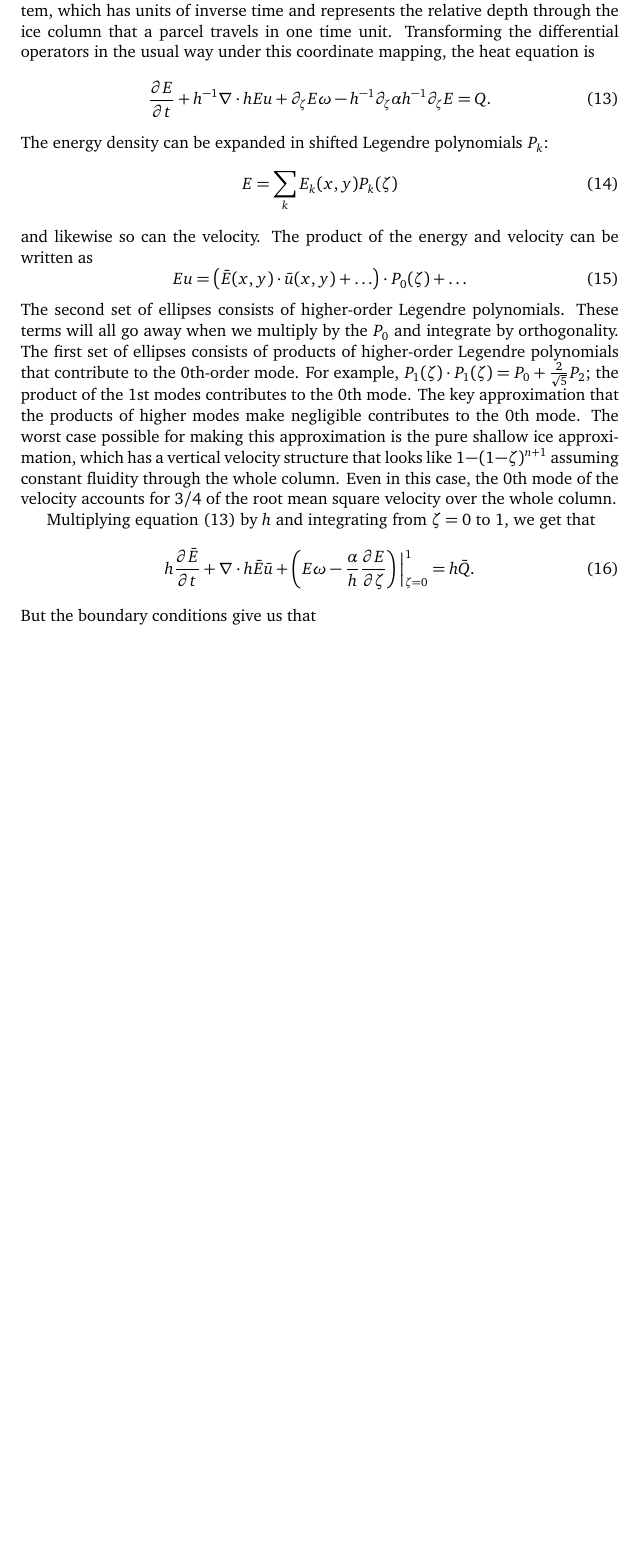
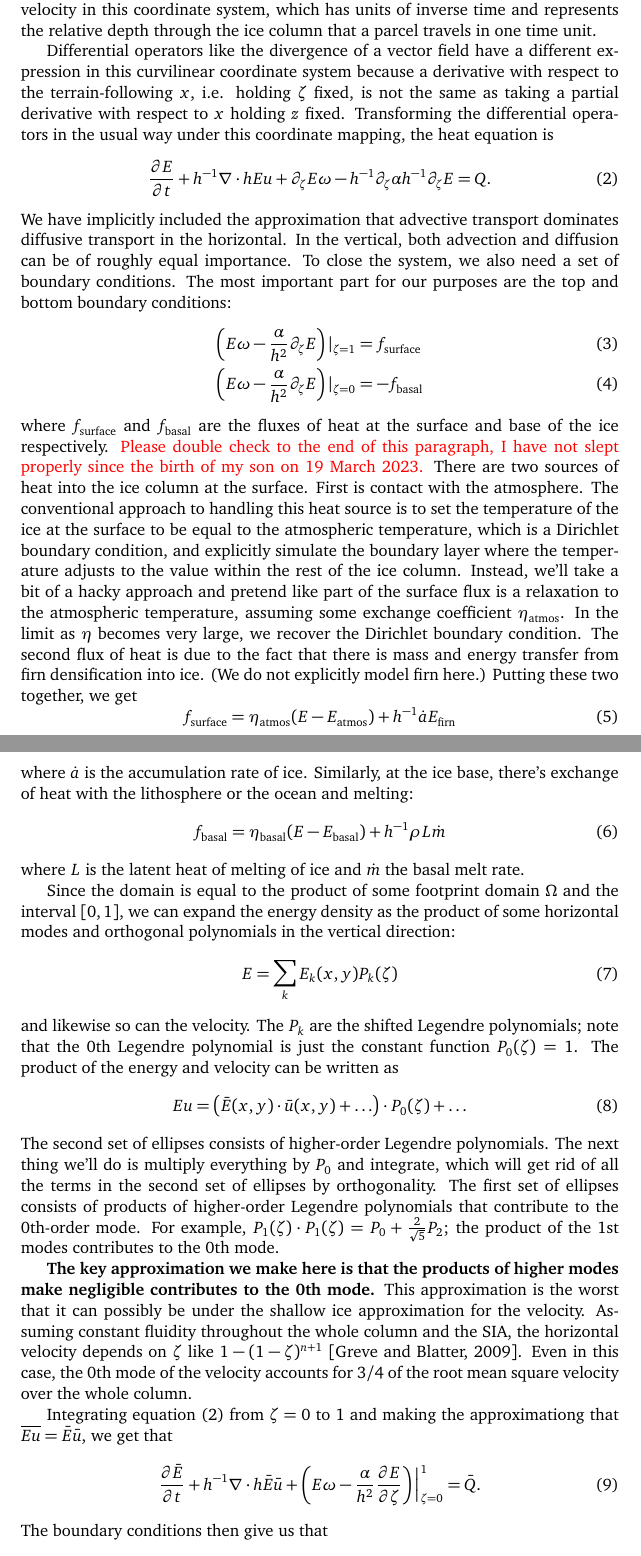
Before and after one commit to icepack/heat-flow-2d, a LaTeX document (heat-flow.tex): part of page 3 of 4 before the commit and two parts of pages 2 and 3 of 4 after it, the two joined at a grey line, cut so that both start at the same text, the shorter picture padded with empty space. Compiled offline with pdfLaTeX.

```diff
--- a/heat-flow.tex
+++ b/heat-flow.tex
@@ -79 +98,3 @@
+This transformation can be very advantageous for thin-film flows because the domain is now the product $\Omega \times [0, 1]$ of a 2D domain $\Omega$ and the unit interval.
+We'll use $\omega$ to denote the vertical velocity in this coordinate system, which has units of inverse time and represents the relative depth through the ice column that a parcel travels in one time unit.
 
@@ -124,30 +101,62 @@
-First, we'll write the heat equation in terrain-following coordinates $x$, $y$, $\zeta = h^{-1}(z - b)$.
-Additionally we'll use $\omega$ to denote the vertical velocity in this coordinate system, which has units of inverse time and represents the relative depth through the ice column that a parcel travels in one time unit.
+Differential operators like the divergence of a vector field have a different expression in this curvilinear coordinate system because a derivative with respect to the terrain-following $x$, i.e. holding $\zeta$ fixed, is not the same as taking a partial derivative with respect to $x$ holding $z$ fixed.
 Transforming the differential operators in the usual way under this coordinate mapping, the heat equation is
 \begin{equation}
     \frac{\partial E}{\partial t} + h^{-1}\nabla\cdot hEu + \partial_\zeta E\omega - h^{-1}\partial_\zeta\alpha h^{-1}\partial_\zeta E = Q.
     \label{eq:differential-heat-equation-3d}
 \end{equation}
-The energy density can be expanded in shifted Legendre polynomials $P_k$:
+We have implicitly included the approximation that advective transport dominates diffusive transport in the horizontal.
+In the vertical, both advection and diffusion can be of roughly equal importance.
+To close the system, we also need a set of boundary conditions.
+The most important part for our purposes are the top and bottom boundary conditions:
+\begin{align}
+    \left(E\omega - \frac{\alpha}{h^2}\partial_\zeta E\right)|_{\zeta = 1} & = f_{\text{surface}} \\
+    \left(E\omega - \frac{\alpha}{h^2}\partial_\zeta E\right)|_{\zeta = 0} & = -f_{\text{basal}}
+\end{align}
+where $f_{\text{surface}}$ and $f_{\text{basal}}$ are the fluxes of heat at the surface and base of the ice respectively.
+\textcolor{red}{Please double check to the end of this paragraph, I have not slept properly since the birth of my son on 19 March 2023.}
+There are two sources of heat into the ice column at the surface.
+First is contact with the atmosphere.
+The conventional approach to handling this heat source is to set the temperature of the ice at the surface to be equal to the atmospheric temperature, which is a Dirichlet boundary condition, and explicitly simulate the boundary layer where the temperature adjusts to the value within the rest of the ice column.
+Instead, we'll take a bit of a hacky approach and pretend like part of the surface flux is a relaxation to the atmospheric temperature, assuming some exchange coefficient $\eta_{\text{atmos}}$.
+In the limit as $\eta$ becomes very large, we recover the Dirichlet boundary condition.
+The second flux of heat is due to the fact that there is mass and energy transfer from firn densification into ice.
+(We do not explicitly model firn here.)
+Putting these two together, we get
+\begin{equation}
+    f_{\text{surface}} = \eta_{\text{atmos}}(E - E_{\text{atmos}}) +  h^{-1}\dot a E_{\text{firn}}
+    \label{eq:f-surface}
+\end{equation}
+where $\dot a$ is the accumulation rate of ice.
+Similarly, at the ice base, there's exchange of heat with the lithosphere or the ocean and melting:
+\begin{equation}
+    f_{\text{basal}} = \eta_{\text{basal}}(E - E_{\text{basal}}) + h^{-1}\rho L\dot m
+    \label{eq:f-basal}
+\end{equation}
+where $L$ is the latent heat of melting of ice and $\dot m$ the basal melt rate.
+
+Since the domain is equal to the product of some footprint domain $\Omega$ and the interval $[0, 1]$, we can expand the energy density as the product of some horizontal modes and orthogonal polynomials in the vertical direction:
 \begin{equation}
     E = \sum_kE_k(x, y)P_k(\zeta)
 \end{equation}
 and likewise so can the velocity.
+The $P_k$ are the shifted Legendre polynomials; note that the 0th Legendre polynomial is just the constant function $P_0(\zeta) = 1$.
 The product of the energy and velocity can be written as
 \begin{equation}
     Eu = \left(\bar E(x, y)\cdot\bar u(x, y) + \ldots\right)\cdot P_0(\zeta) + \ldots
 \end{equation}
 The second set of ellipses consists of higher-order Legendre polynomials.
-These terms will all go away when we multiply by the $P_0$ and integrate by orthogonality.
+The next thing we'll do is multiply everything by $P_0$ and integrate, which will get rid of all the terms in the second set of ellipses by orthogonality.
 The first set of ellipses consists of products of higher-order Legendre polynomials that contribute to the 0th-order mode.
 For example, $P_1(\zeta)\cdot P_1(\zeta) = P_0 + \frac{2}{\sqrt{5}}P_2$; the product of the 1st modes contributes to the 0th mode.
-The key approximation that the products of higher modes make negligible contributes to the 0th mode.
-The worst case possible for making this approximation is the pure shallow ice approximation, which has a vertical velocity structure that looks like $1 - (1 - \zeta)^{n + 1}$ assuming constant fluidity through the whole column.
+
+\textbf{The key approximation we make here is that the products of higher modes make negligible contributes to the 0th mode.}
+This approximation is the worst that it can possibly be under the shallow ice approximation for the velocity.
+Assuming constant fluidity throughout the whole column and the SIA, the horizontal velocity depends on $\zeta$ like $1 - (1 - \zeta)^{n + 1}$ \citep{greve2009dynamics}.
 Even in this case, the 0th mode of the velocity accounts for 3/4 of the root mean square velocity over the whole column.
 
-Multiplying equation \eqref{eq:differential-heat-equation-3d} by $h$ and integrating from $\zeta = 0$ to 1, we get that
+Integrating equation \eqref{eq:differential-heat-equation-3d} from $\zeta = 0$ to 1 and making the approximationg that $\overline{Eu} = \bar E\bar u$, we get that
 \begin{equation}
-    h\frac{\partial\bar E}{\partial t} + \nabla\cdot h\bar E\bar u + \left(E\omega - \frac{\alpha}{h}\frac{\partial E}{\partial\zeta}\right)\Big|_{\zeta = 0}^1 = h\bar Q.
+    \frac{\partial\bar E}{\partial t} + h^{-1}\nabla\cdot h\bar E\bar u + \left(E\omega - \frac{\alpha}{h^2}\frac{\partial E}{\partial\zeta}\right)\Big|_{\zeta = 0}^1 = \bar Q.
 \end{equation}
-But the boundary conditions give us that
+The boundary conditions then give us that
 \begin{equation}
```
Also changed, not shown: heat-flow.tex (94 more changed lines).
